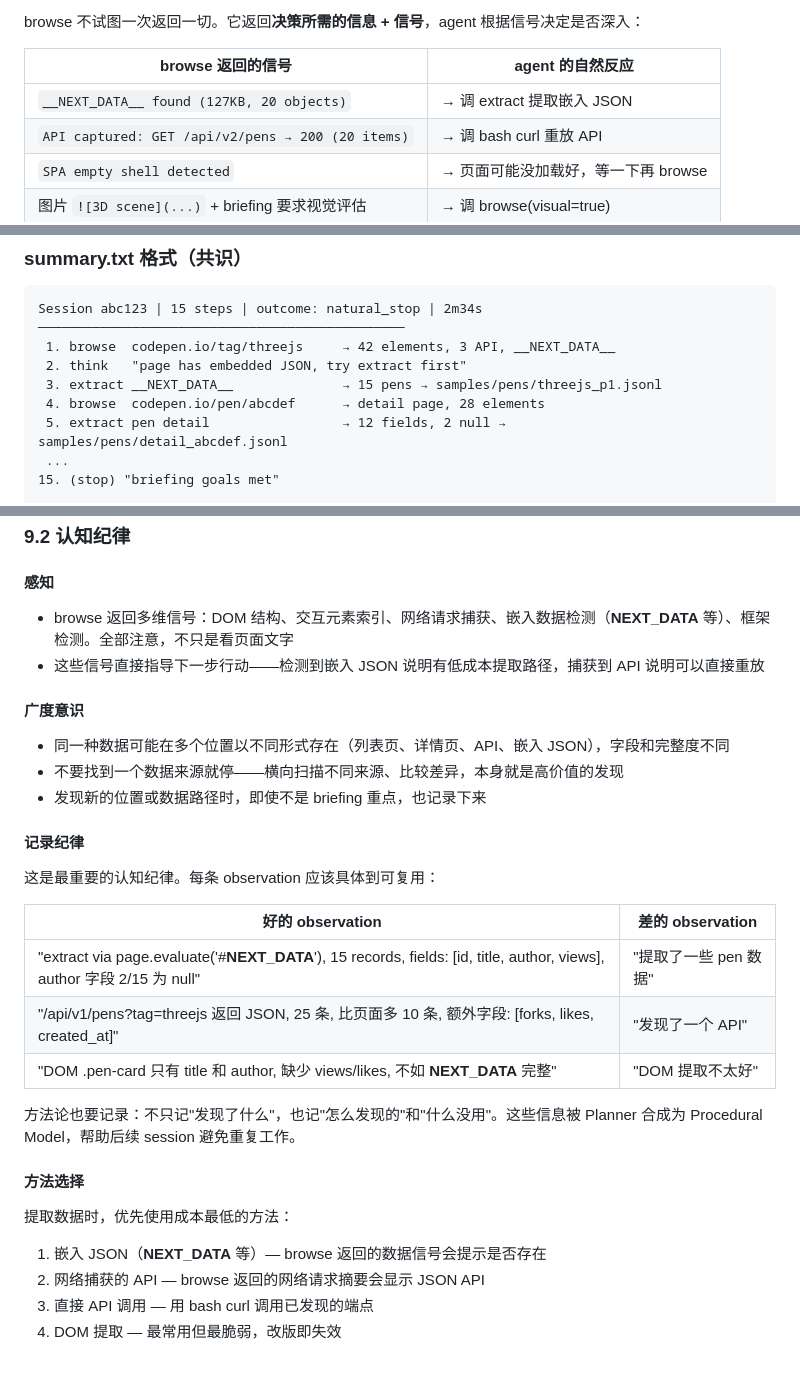
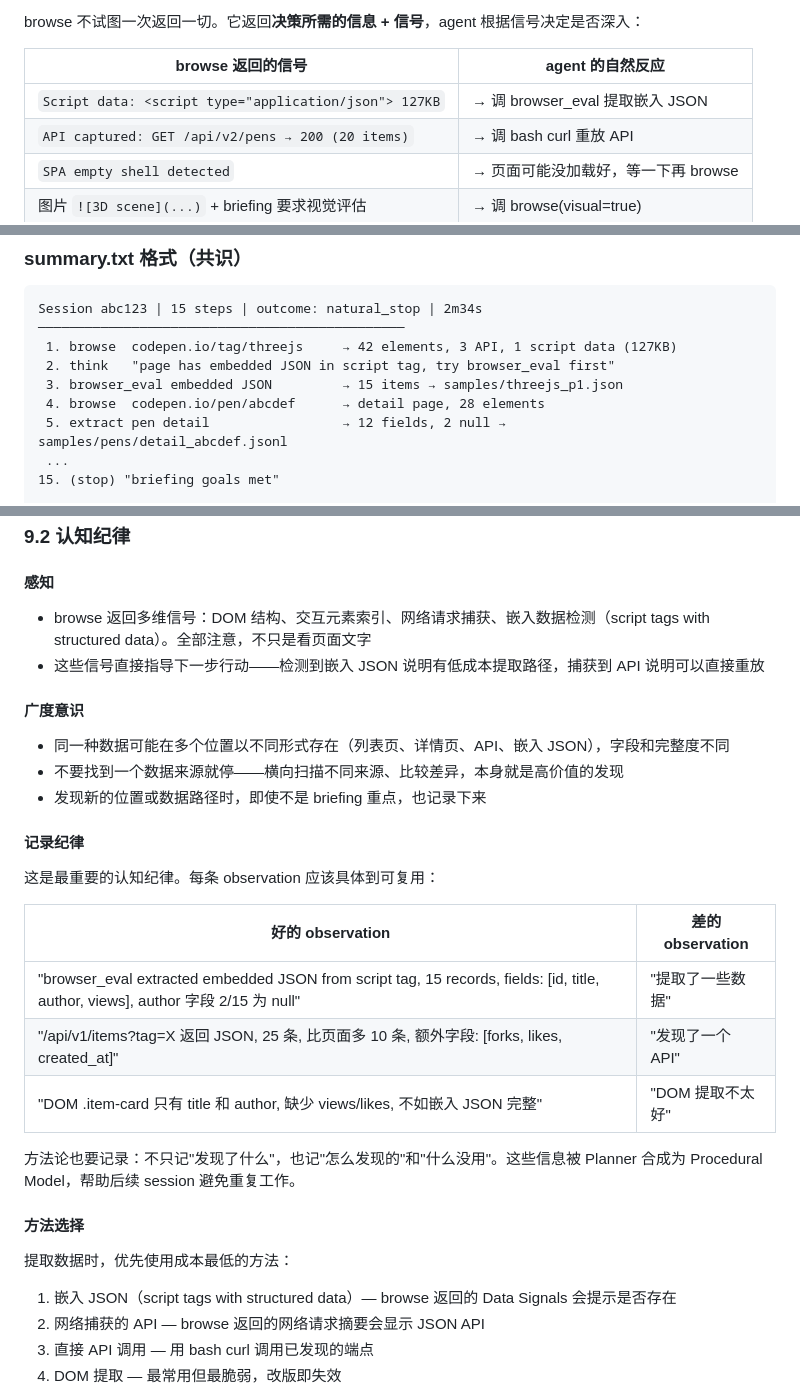
Before and after one commit to YxmMyth/full-self-crawl-agent-beta, a Markdown page: docs/AgentSession设计.md, 3 parts joined by grey strips. GitHub-like rendering; blank space fills up the shorter version.

Commit message:
Remove hardcoded framework references from AgentSession design
Replace __NEXT_DATA__/framework-specific references with generic
descriptions (script tags, embedded JSON) to align with the
"no hardcoded detection" design principle agreed earlier.

````diff
--- a/docs/AgentSession设计.md
+++ b/docs/AgentSession设计.md
@@ -401,7 +401,7 @@ browse 不试图一次返回一切。它返回**决策所需的信息 + 信号**
 
 | browse 返回的信号 | agent 的自然反应 |
 |------------------|----------------|
-| `__NEXT_DATA__ found (127KB, 20 objects)` | → 调 extract 提取嵌入 JSON |
+| `Script data: <script type="application/json"> 127KB` | → 调 browser_eval 提取嵌入 JSON |
 | `API captured: GET /api/v2/pens → 200 (20 items)` | → 调 bash curl 重放 API |
 | `SPA empty shell detected` | → 页面可能没加载好，等一下再 browse |
 | 图片 `![3D scene](...)` + briefing 要求视觉评估 | → 调 browse(visual=true) |
@@ -588,9 +588,9 @@ wm_snapshot.json     ← session 结束时的 World Model 快照
 ```
 Session abc123 | 15 steps | outcome: natural_stop | 2m34s
 ───────────────────────────────────────────────
- 1. browse  codepen.io/tag/threejs     → 42 elements, 3 API, __NEXT_DATA__
- 2. think   "page has embedded JSON, try extract first"
- 3. extract __NEXT_DATA__              → 15 pens → samples/pens/threejs_p1.jsonl
+ 1. browse  codepen.io/tag/threejs     → 42 elements, 3 API, 1 script data (127KB)
+ 2. think   "page has embedded JSON in script tag, try browser_eval first"
+ 3. browser_eval embedded JSON         → 15 items → samples/threejs_p1.json
  4. browse  codepen.io/pen/abcdef      → detail page, 28 elements
  5. extract pen detail                 → 12 fields, 2 null → samples/pens/detail_abcdef.jsonl
  ...
@@ -660,7 +660,7 @@ Agent 执行 Planner 通过 briefing 下达的方向。核心产出是写入 Wor
 
 #### 感知
 
-- browse 返回多维信号：DOM 结构、交互元素索引、网络请求捕获、嵌入数据检测（__NEXT_DATA__ 等）、框架检测。全部注意，不只是看页面文字
+- browse 返回多维信号：DOM 结构、交互元素索引、网络请求捕获、嵌入数据检测（script tags with structured data）。全部注意，不只是看页面文字
 - 这些信号直接指导下一步行动——检测到嵌入 JSON 说明有低成本提取路径，捕获到 API 说明可以直接重放
 
 #### 广度意识
@@ -675,16 +675,16 @@ Agent 执行 Planner 通过 briefing 下达的方向。核心产出是写入 Wor
 
 | 好的 observation | 差的 observation |
 |-----------------|-----------------|
-| "extract via page.evaluate('#__NEXT_DATA__'), 15 records, fields: [id, title, author, views], author 字段 2/15 为 null" | "提取了一些 pen 数据" |
-| "/api/v1/pens?tag=threejs 返回 JSON, 25 条, 比页面多 10 条, 额外字段: [forks, likes, created_at]" | "发现了一个 API" |
-| "DOM .pen-card 只有 title 和 author, 缺少 views/likes, 不如 __NEXT_DATA__ 完整" | "DOM 提取不太好" |
+| "browser_eval extracted embedded JSON from script tag, 15 records, fields: [id, title, author, views], author 字段 2/15 为 null" | "提取了一些数据" |
+| "/api/v1/items?tag=X 返回 JSON, 25 条, 比页面多 10 条, 额外字段: [forks, likes, created_at]" | "发现了一个 API" |
+| "DOM .item-card 只有 title 和 author, 缺少 views/likes, 不如嵌入 JSON 完整" | "DOM 提取不太好" |
 
 方法论也要记录：不只记"发现了什么"，也记"怎么发现的"和"什么没用"。这些信息被 Planner 合成为 Procedural Model，帮助后续 session 避免重复工作。
 
 #### 方法选择
 
 提取数据时，优先使用成本最低的方法：
-1. 嵌入 JSON（__NEXT_DATA__ 等）— browse 返回的数据信号会提示是否存在
+1. 嵌入 JSON（script tags with structured data）— browse 返回的 Data Signals 会提示是否存在
 2. 网络捕获的 API — browse 返回的网络请求摘要会显示 JSON API
 3. 直接 API 调用 — 用 bash curl 调用已发现的端点
 4. DOM 提取 — 最常用但最脆弱，改版即失效
````
Also changed, not shown: other parts of docs/AgentSession设计.md (+2 -2 lines).
